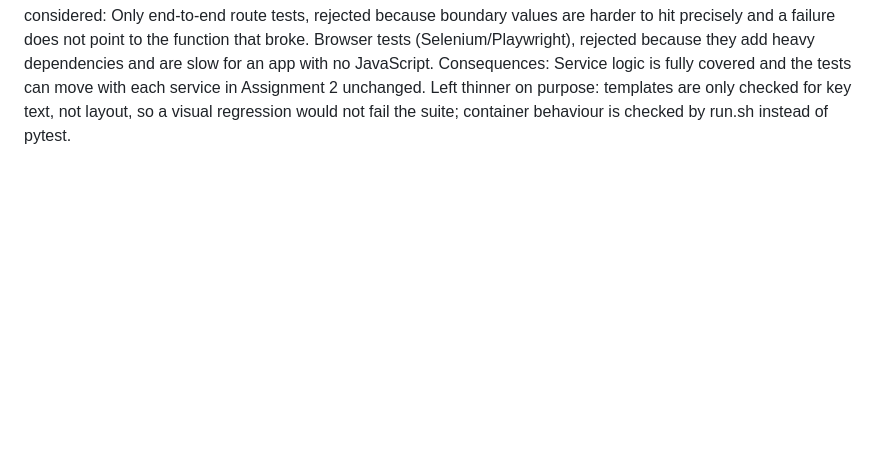
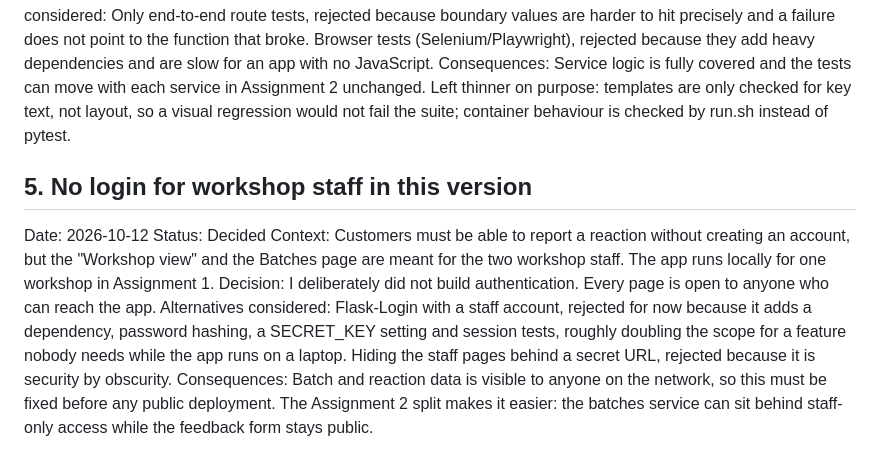
Before and after one commit to TatianaQuinnIE/batch-tracker, a Markdown page: ADR.md, the part around the change. Drawn GitHub-style; blank space fills up the shorter version.

Commit message:
Add ADR-5: deliberately leave out staff login in this version

```diff
--- a/ADR.md
+++ b/ADR.md
@@ -31,3 +31,11 @@ Context: The brief asks for at least 70% coverage on the core logic of both doma
 Decision: Unit tests call batches/service.py and feedback/service.py directly against an in-memory SQLite database (the conn fixture) with a fixed date, so boundary cases are exact. Route tests then use Flask's test client with a temporary DATA_DIR to check redirects, validation errors, kept form values and the JSON endpoints. Coverage is measured on the batches and feedback packages (command in README).
 Alternatives considered: Only end-to-end route tests, rejected because boundary values are harder to hit precisely and a failure does not point to the function that broke. Browser tests (Selenium/Playwright), rejected because they add heavy dependencies and are slow for an app with no JavaScript.
 Consequences: Service logic is fully covered and the tests can move with each service in Assignment 2 unchanged. Left thinner on purpose: templates are only checked for key text, not layout, so a visual regression would not fail the suite; container behaviour is checked by run.sh instead of pytest.
+
+## 5. No login for workshop staff in this version
+Date: 2026-10-12
+Status: Decided
+Context: Customers must be able to report a reaction without creating an account, but the "Workshop view" and the Batches page are meant for the two workshop staff. The app runs locally for one workshop in Assignment 1.
+Decision: I deliberately did not build authentication. Every page is open to anyone who can reach the app.
+Alternatives considered: Flask-Login with a staff account, rejected for now because it adds a dependency, password hashing, a SECRET_KEY setting and session tests, roughly doubling the scope for a feature nobody needs while the app runs on a laptop. Hiding the staff pages behind a secret URL, rejected because it is security by obscurity.
+Consequences: Batch and reaction data is visible to anyone on the network, so this must be fixed before any public deployment. The Assignment 2 split makes it easier: the batches service can sit behind staff-only access while the feedback form stays public.
```
